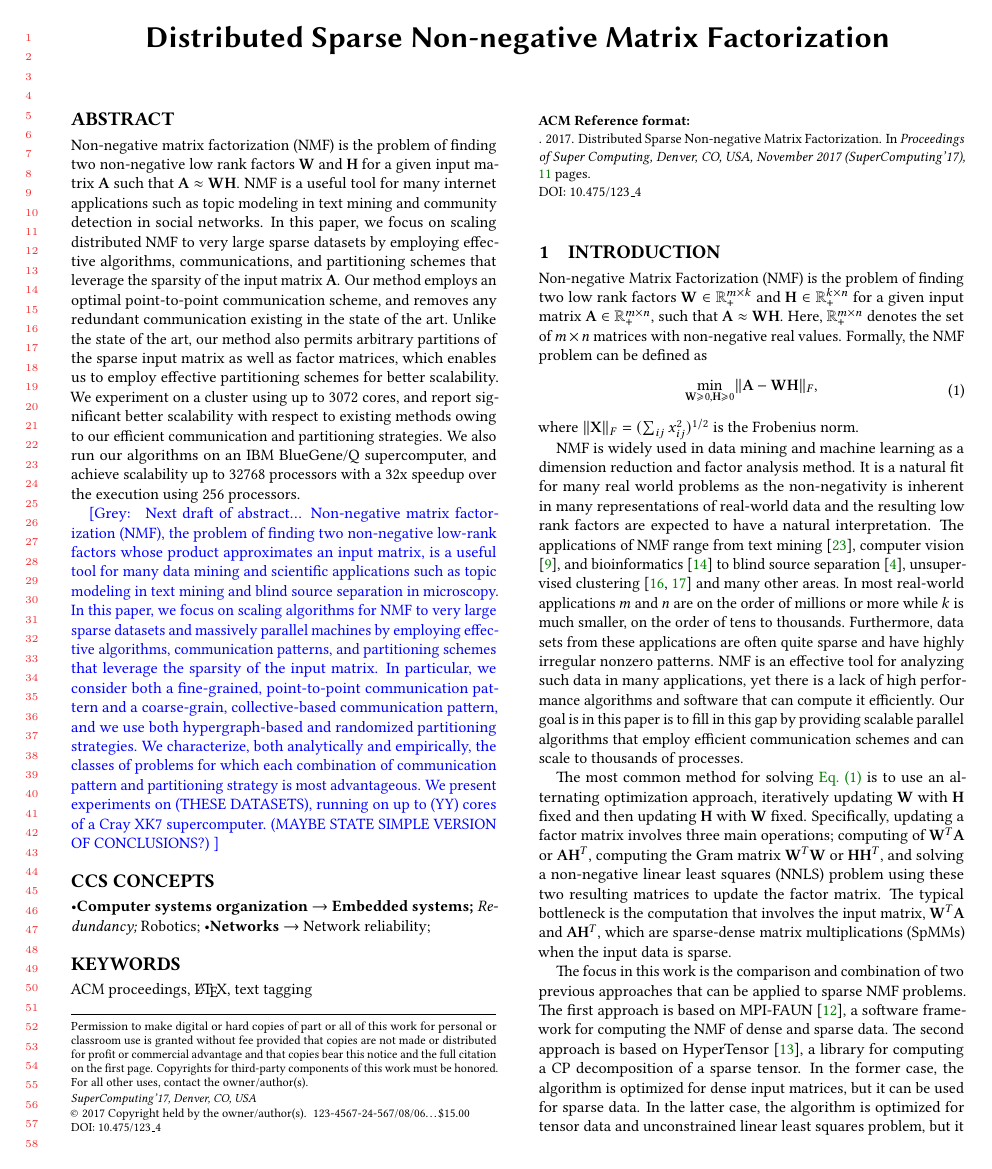
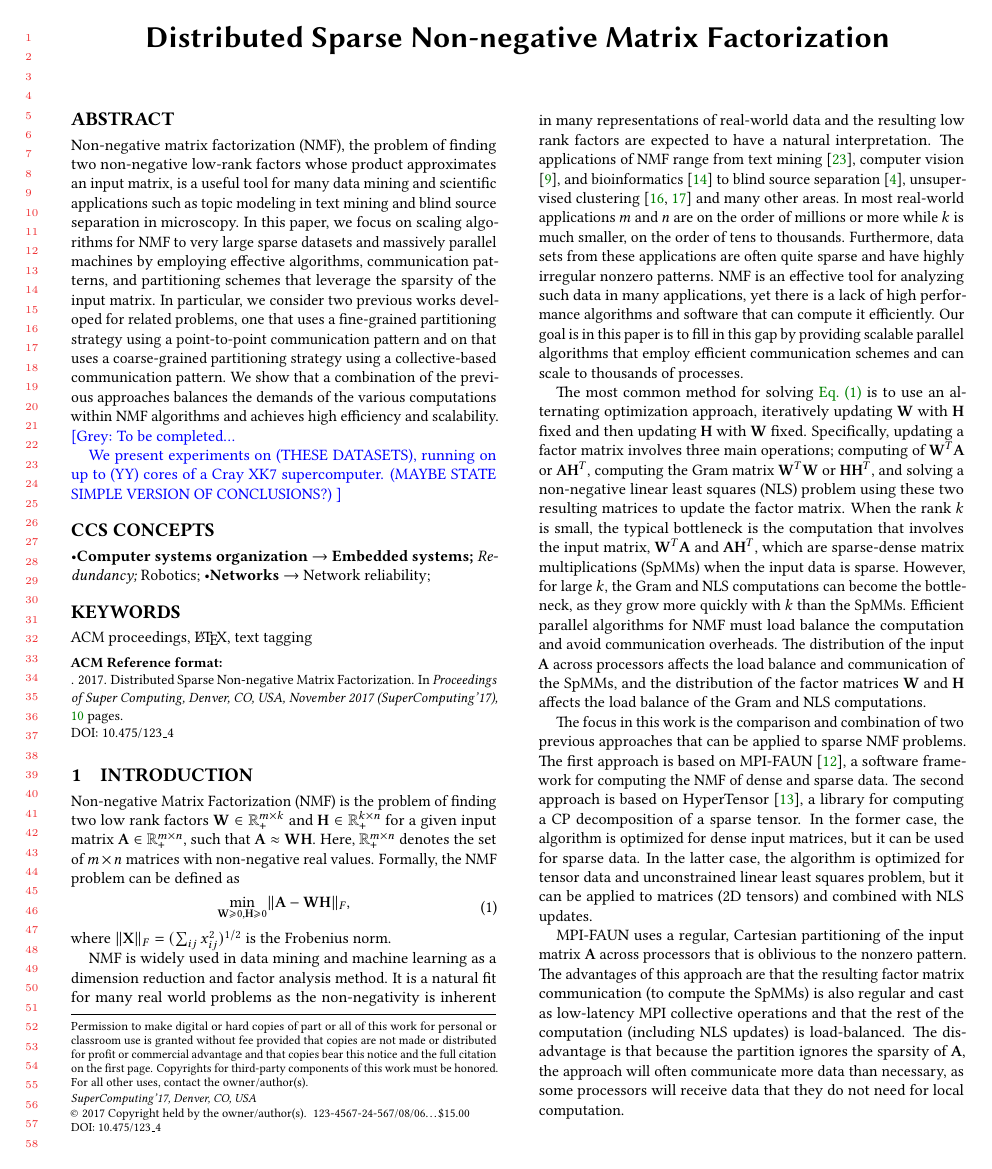
Before and after one commit to ramkikannan/planc, a LaTeX paper (latex/icpp18/icpp18.tex, which reads latex/icpp18/abstract.tex, latex/icpp18/introduction.tex): page 1 of 11 before the commit and page 1 of 10 after it. Compiled offline with pdfLaTeX.

Commit message:
made updates to abstract and intro based on comments from ramki and oguz

```diff
--- a/latex/icpp18/abstract.tex
+++ b/latex/icpp18/abstract.tex
@@ -1,19 +1,12 @@
 %!TEX root = icpp18.tex
 
 \begin{abstract}
-Non-negative matrix factorization (NMF) is the problem of finding two non-negative low rank factors $\WW$ and $\HH$ for a given input matrix $\AA$ such that $\AA \approx \WW \HH$.
-NMF is a useful tool for many internet applications such as topic modeling in text mining and community detection in social networks.
-In this paper, we focus on scaling distributed NMF to very large sparse datasets by employing effective algorithms, communications, and partitioning schemes that leverage the sparsity of the input matrix $\AA$.
-Our method employs an optimal point-to-point communication scheme, and removes any redundant communication existing in the state of the art.
-Unlike the state of the art, our method also permits arbitrary partitions of the sparse input matrix as well as factor matrices, which enables us to employ effective partitioning schemes for better scalability.
-We experiment on a cluster using up to 3072 cores, and report significant better scalability with respect to existing methods owing to our efficient communication and partitioning strategies.
-We also run our algorithms on an IBM BlueGene/Q supercomputer, and achieve scalability up to 32768 processors with a 32x speedup over the execution using 256 processors.
-
-\grey{ Next draft of abstract...
 Non-negative matrix factorization (NMF), the problem of finding two non-negative low-rank factors whose product approximates an input matrix, is a useful tool for many data mining and scientific applications such as topic modeling in text mining and blind source separation in microscopy.
 In this paper, we focus on scaling algorithms for NMF to very large sparse datasets and massively parallel machines by employing effective algorithms, communication patterns, and partitioning schemes that leverage the sparsity of the input matrix.
-In particular, we consider both a fine-grained, point-to-point communication pattern and a coarse-grain, collective-based communication pattern, and we use both hypergraph-based and randomized partitioning strategies.
-We characterize, both analytically and empirically, the classes of problems for which each combination of communication pattern and partitioning strategy is most advantageous.
+In particular, we consider two previous works developed for related problems, one that uses a fine-grained partitioning strategy using a point-to-point communication pattern and on that uses a coarse-grained partitioning strategy using a collective-based communication pattern.
+We show that a combination of the previous approaches balances the demands of the various computations within NMF algorithms and achieves high efficiency and scalability.
+\grey{To be completed...
+
 We present experiments on (THESE DATASETS), running on up to (YY) cores of a Cray XK7 supercomputer.
 (MAYBE STATE SIMPLE VERSION OF CONCLUSIONS?)
 }
--- a/latex/icpp18/introduction.tex
+++ b/latex/icpp18/introduction.tex
@@ -39,8 +39,11 @@ Our goal is in this paper is to fill in this gap by providing scalable parallel
 
 % How NMF is computed, and in sparse what is important.
 The most common method for solving \cref{eqn:origNMF} is to use an alternating optimization approach, iteratively updating $\WW$ with $\HH$ fixed and then updating $\HH$ with $\WW$ fixed.
-Specifically, updating a factor matrix involves three main operations; computing of $\WW^T\AA$ or $\AA\Hm^T$, computing the Gram matrix $\Wm^T \Wm$ or $\Hm \Hm^T$, and solving a non-negative linear least squares~(NNLS) problem using these two resulting matrices to update the factor matrix.
-The typical bottleneck is the computation that involves the input matrix, $\WW^T\AA$ and $\AA\Hm^T$, which are sparse-dense matrix multiplications (SpMMs) when the input data is sparse.
+Specifically, updating a factor matrix involves three main operations; computing of $\WW^T\AA$ or $\AA\Hm^T$, computing the Gram matrix $\Wm^T \Wm$ or $\Hm \Hm^T$, and solving a non-negative linear least squares (NLS) problem using these two resulting matrices to update the factor matrix.
+When the rank $k$ is small, the typical bottleneck is the computation that involves the input matrix, $\WW^T\AA$ and $\AA\Hm^T$, which are sparse-dense matrix multiplications (SpMMs) when the input data is sparse.
+However, for large $k$, the Gram and NLS computations can become the bottleneck, as they grow more quickly with $k$ than the SpMMs.
+Efficient parallel algorithms for NMF must load balance the computation and avoid communication overheads.
+The distribution of the input $\AA$ across processors affects the load balance and communication of the SpMMs, and the distribution of the factor matrices $\WW$ and $\HH$ affects the load balance of the Gram and NLS computations.
 
 The focus in this work is the comparison and combination of two previous approaches that can be applied to sparse NMF problems.
 The first approach is based on MPI-FAUN \cite{KBP17}, a software framework for computing the NMF of dense and sparse data.
```
Also changed, not shown: latex/icpp18/introduction.tex (2 more changed lines).
